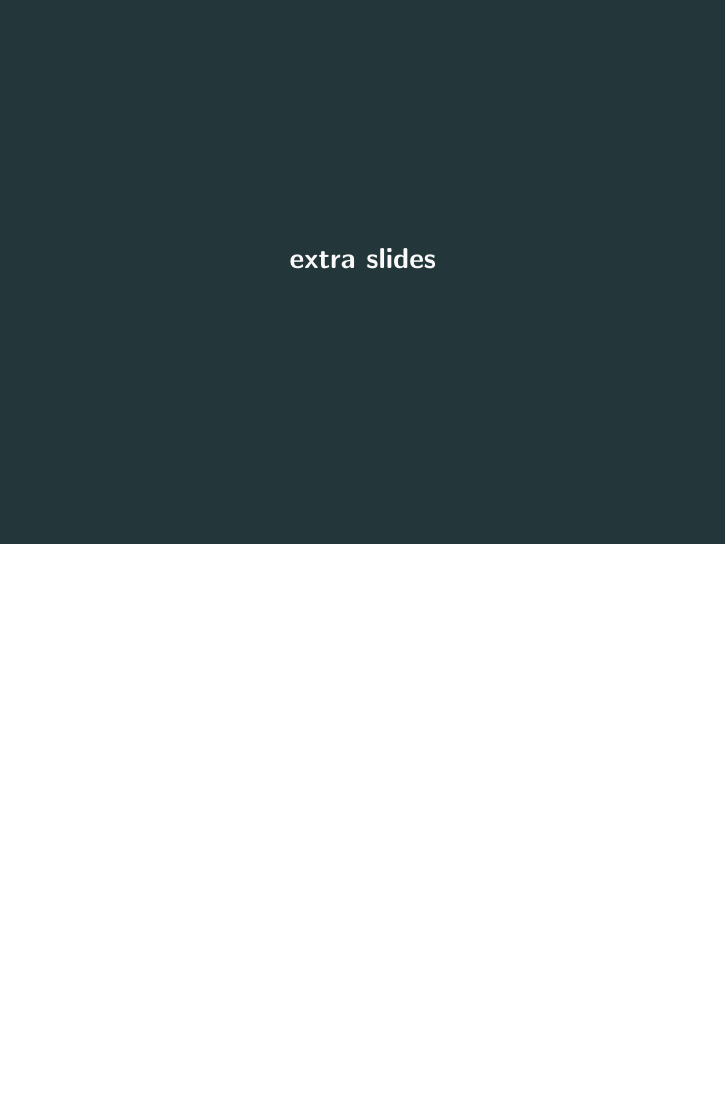
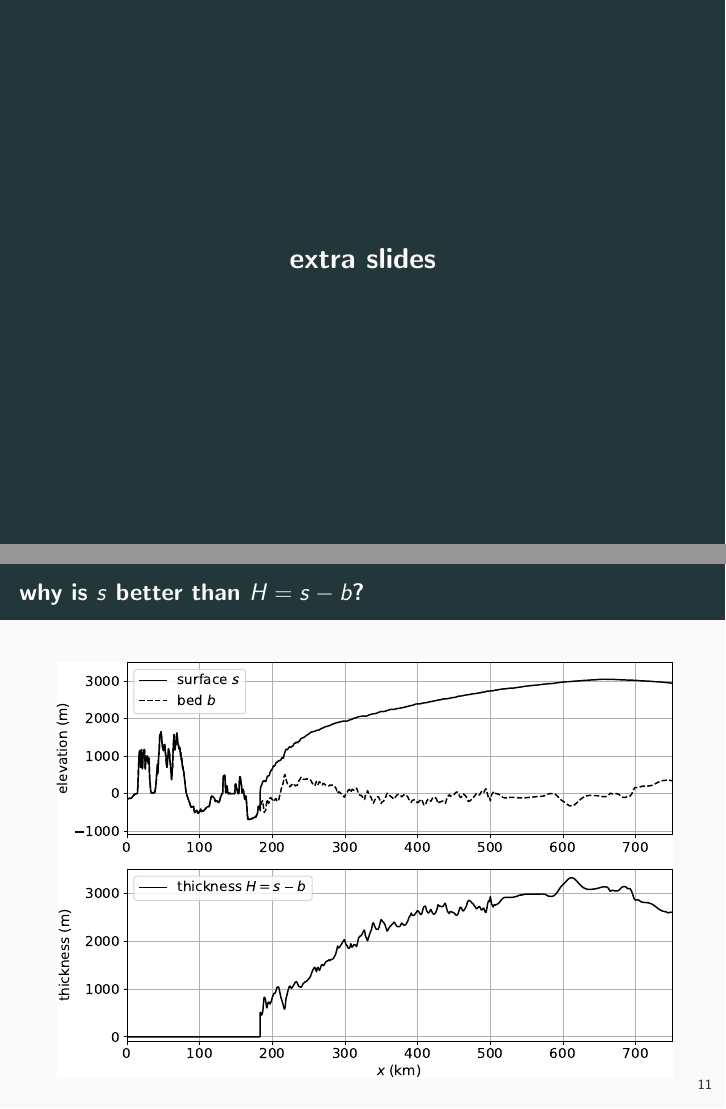
Before and after one commit to bueler/glacier-fe-estimate, LaTeX slides (talk/NWG24/slides.tex): page 12 of 16 before the commit and pages 12 and 13 of 17 after it, the two joined at a grey line, the shorter picture padded with empty space. Compiled offline with pdfLaTeX.

Commit message:
add a slide to answer a question

```diff
--- a/talk/NWG24/slides.tex
+++ b/talk/NWG24/slides.tex
@@ -233,6 +233,14 @@ extra slides
 \end{frame}
 
 
+\begin{frame}{why is $s$ better than $H=s-b$?}
+
+\begin{center}
+\includegraphics[height=0.84\textheight]{giscross}
+\end{center}
+\end{frame}
+
+
 \begin{frame}{3 benefits of the space-time view}
 
 \begin{enumerate}
```
Also changed, not shown: talk/NWG24/figs/giscross.pdf (added).
